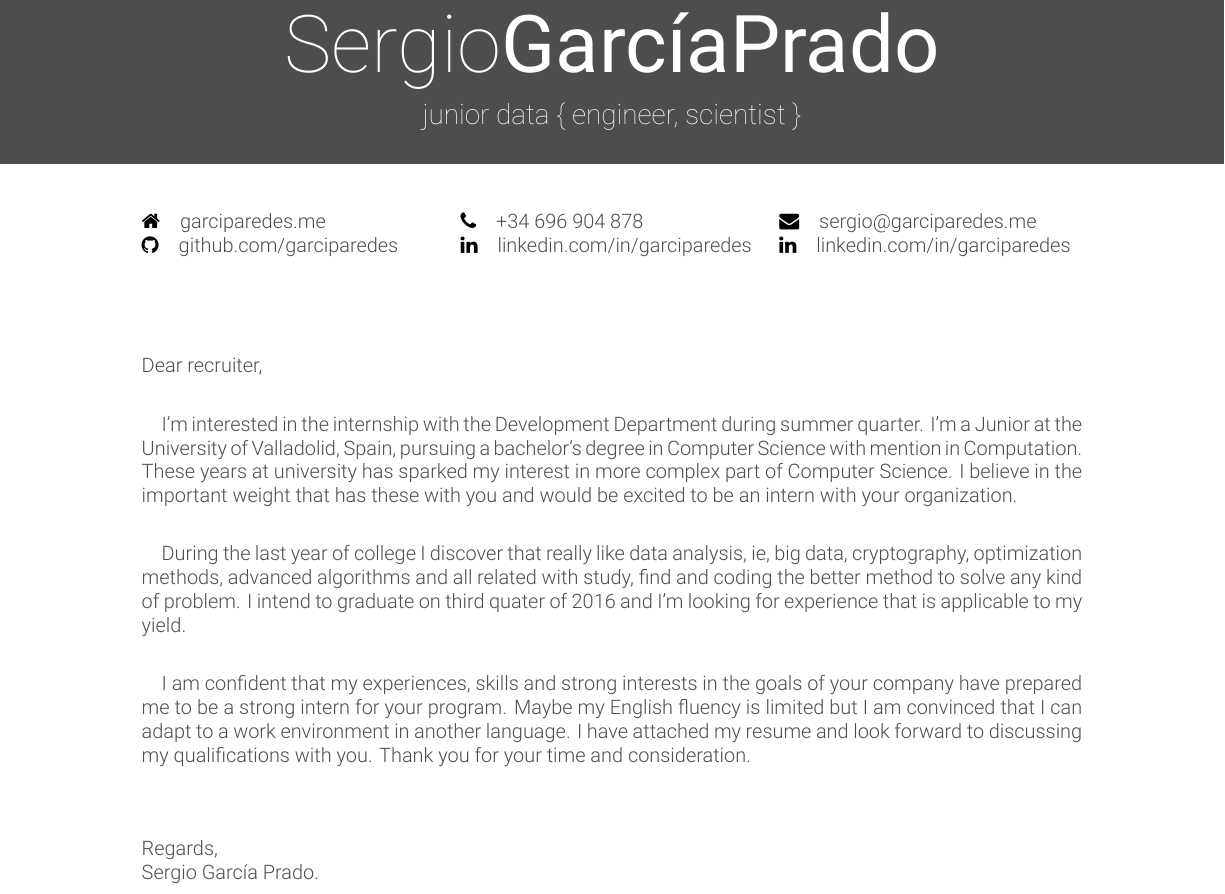
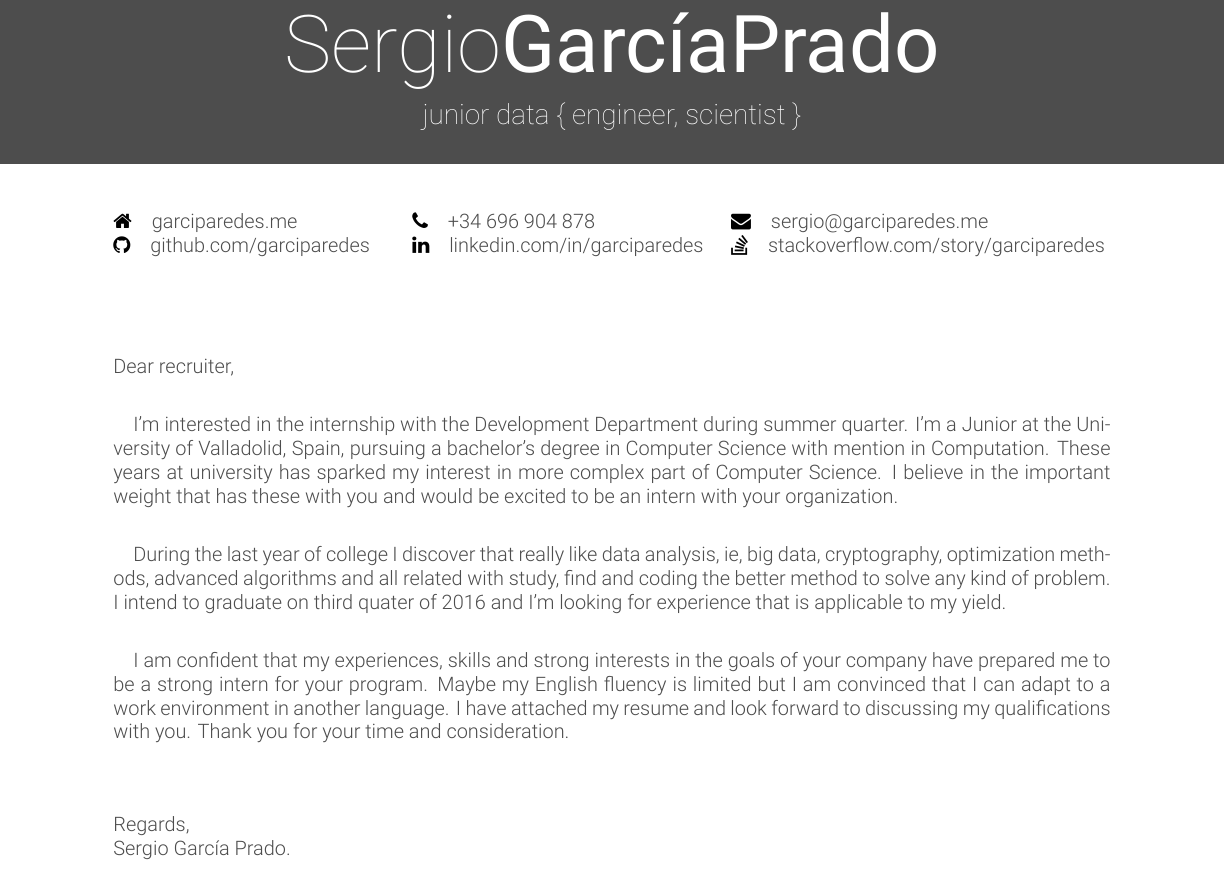
Before and after one commit to Vivekgupta2227/cover-letter, a LaTeX CV (garciparedes-cl.tex, which reads friggeri-cv.cls): part of the page, cut so that both start at the same text. Compiled offline with XeLaTeX.

Commit message:
Improved links

```diff
--- a/friggeri-cv.cls
+++ b/friggeri-cv.cls
@@ -310,7 +310,7 @@
 % Other tweaks %
 %%%%%%%%%%%%%%%%
 
-\RequirePackage[left=2.5cm,top=2cm,right=2.5cm,bottom=1.5cm,nohead,nofoot]{geometry}
+\RequirePackage[left=2cm,top=2cm,right=2cm,bottom=1.5cm,nohead,nofoot]{geometry}
 \RequirePackage[hidelinks]{hyperref}
 \hypersetup{
     colorlinks=false,
--- a/garciparedes-cl.tex
+++ b/garciparedes-cl.tex
@@ -11,7 +11,7 @@
   \header{Sergio}{GarcíaPrado}{junior data \{ engineer, scientist \}}
 
   \begin{center}
-    \begin{tabular}{ p{16em} p{16em} p{16em}  }
+    \begin{tabular}{ p{15em} p{16em} p{20em}  }
       \href{http://garciparedes.me}{\faHome\quad garciparedes.me}
       &
       \href{tel:+34 696 904 878}{\faPhone\quad +34 696 904 878}
@@ -22,7 +22,7 @@
       &
       \href{https://es.linkedin.com/in/garciparedes/en}{\faLinkedin\quad linkedin.com/in/garciparedes}
       &
-      \href{https://es.linkedin.com/in/garciparedes/en}{\faLinkedin\quad linkedin.com/in/garciparedes}
+      \href{https://stackoverflow.com/story/garciparedes}{\faStackOverflow \quad stackoverflow.com/story/garciparedes}
       \\
     \end{tabular}
   \end{center}
```
Also changed, not shown: garciparedes-cl.pdf.
